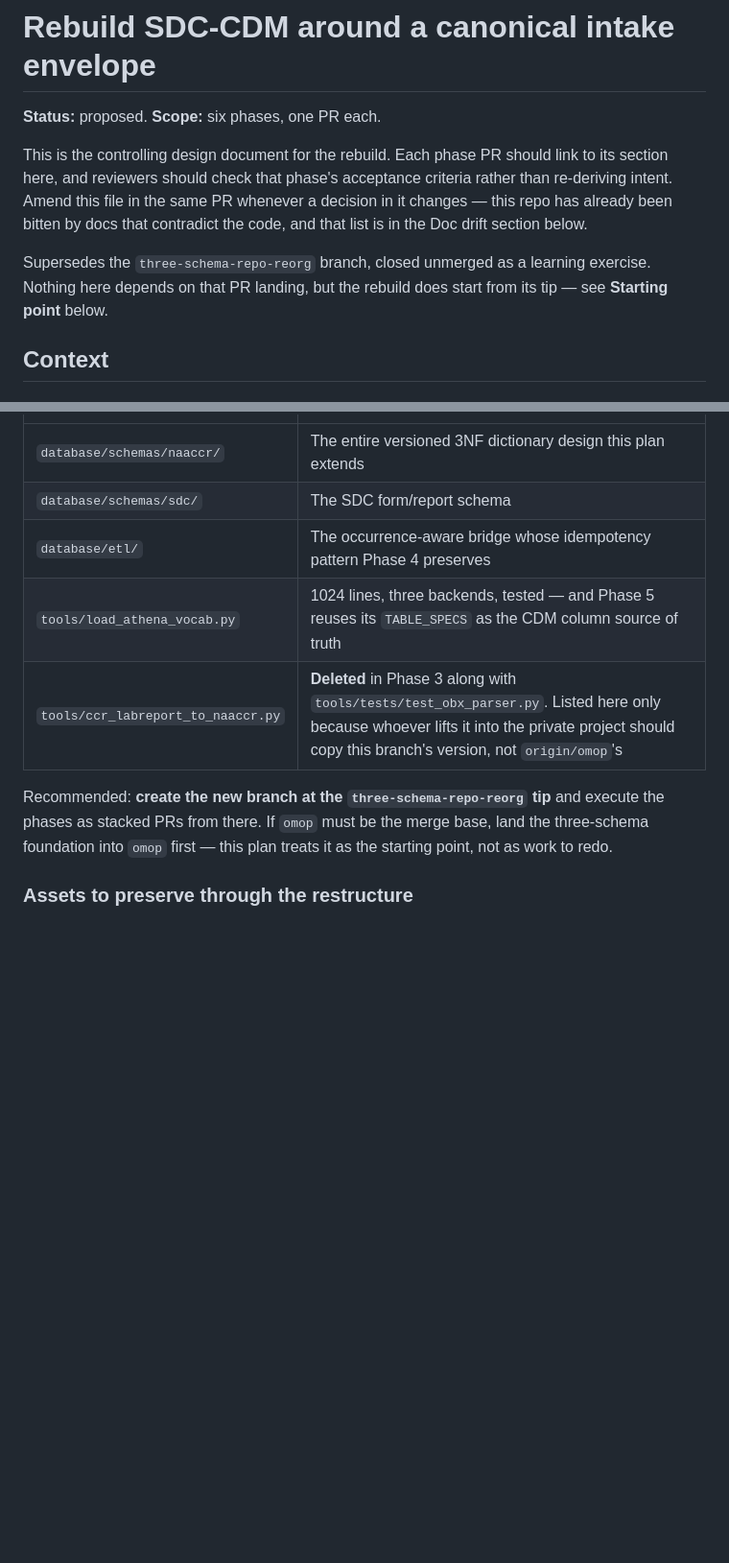
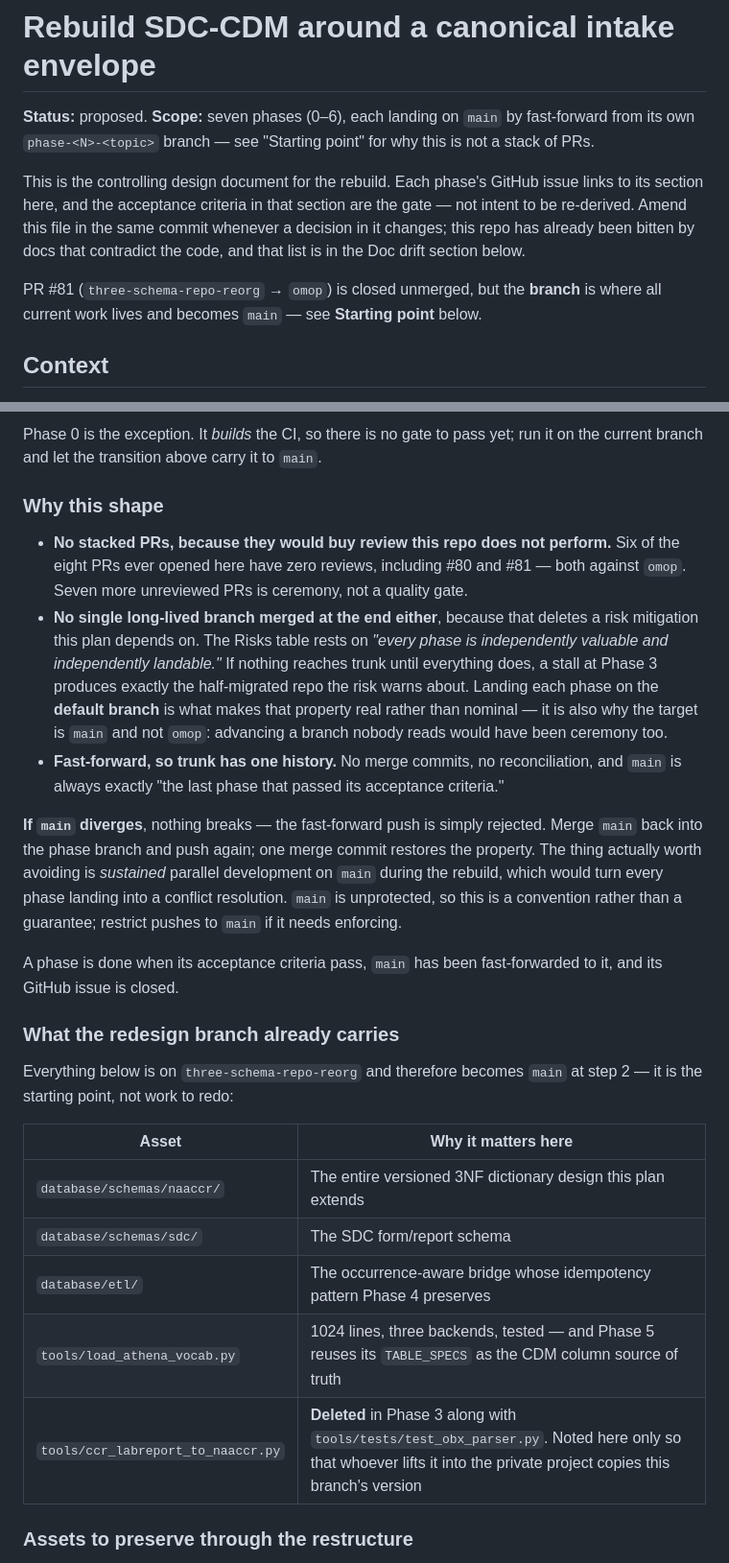
Before and after one commit to IHE-SDC-WG/SDC-CDM, a Markdown page: docs/REBUILD_PLAN.md, 2 parts joined by grey strips. Shown at 96% size. GitHub-like rendering; blank space fills up the shorter version.

```diff
--- a/docs/REBUILD_PLAN.md
+++ b/docs/REBUILD_PLAN.md
@@ -1,14 +1,16 @@
 # Rebuild SDC-CDM around a canonical intake envelope
 
-**Status:** proposed. **Scope:** six phases, one PR each.
+**Status:** proposed. **Scope:** seven phases (0–6), each landing on `main` by fast-forward from its
+own `phase-<N>-<topic>` branch — see "Starting point" for why this is not a stack of PRs.
 
-This is the controlling design document for the rebuild. Each phase PR should link to its section
-here, and reviewers should check that phase's acceptance criteria rather than re-deriving intent.
-Amend this file in the same PR whenever a decision in it changes — this repo has already been bitten
-by docs that contradict the code, and that list is in the Doc drift section below.
+This is the controlling design document for the rebuild. Each phase's GitHub issue links to its
+section here, and the acceptance criteria in that section are the gate — not intent to be
+re-derived. Amend this file in the same commit whenever a decision in it changes; this repo has
+already been bitten by docs that contradict the code, and that list is in the Doc drift section
+below.
 
-Supersedes the `three-schema-repo-reorg` branch, closed unmerged as a learning exercise. Nothing here
-depends on that PR landing, but the rebuild does start from its tip — see **Starting point** below.
+PR #81 (`three-schema-repo-reorg` → `omop`) is closed unmerged, but the **branch** is where all
+current work lives and becomes `main` — see **Starting point** below.
 
 ## Context
 
@@ -82,13 +144,41 @@ missing everything this plan builds on:
+Phase 0 is the exception. It *builds* the CI, so there is no gate to pass yet; run it on the current
+branch and let the transition above carry it to `main`.
+
+### Why this shape
+
+- **No stacked PRs, because they would buy review this repo does not perform.** Six of the eight PRs
+  ever opened here have zero reviews, including #80 and #81 — both against `omop`. Seven more
+  unreviewed PRs is ceremony, not a quality gate.
+- **No single long-lived branch merged at the end either**, because that deletes a risk mitigation
+  this plan depends on. The Risks table rests on *"every phase is independently valuable and
+  independently landable."* If nothing reaches trunk until everything does, a stall at Phase 3
+  produces exactly the half-migrated repo the risk warns about. Landing each phase on the **default
+  branch** is what makes that property real rather than nominal — it is also why the target is
+  `main` and not `omop`: advancing a branch nobody reads would have been ceremony too.
+- **Fast-forward, so trunk has one history.** No merge commits, no reconciliation, and `main` is
+  always exactly "the last phase that passed its acceptance criteria."
+
+**If `main` diverges**, nothing breaks — the fast-forward push is simply rejected. Merge `main` back
+into the phase branch and push again; one merge commit restores the property. The thing actually
+worth avoiding is *sustained* parallel development on `main` during the rebuild, which would turn
+every phase landing into a conflict resolution. `main` is unprotected, so this is a convention rather
+than a guarantee; restrict pushes to `main` if it needs enforcing.
+
+A phase is done when its acceptance criteria pass, `main` has been fast-forwarded to it, and its
+GitHub issue is closed.
+
+### What the redesign branch already carries
+
+Everything below is on `three-schema-repo-reorg` and therefore becomes `main` at step 2 — it is the
+starting point, not work to redo:
+
+| Asset | Why it matters here |
 |---|---|
 | `database/schemas/naaccr/` | The entire versioned 3NF dictionary design this plan extends |
 | `database/schemas/sdc/` | The SDC form/report schema |
 | `database/etl/` | The occurrence-aware bridge whose idempotency pattern Phase 4 preserves |
 | `tools/load_athena_vocab.py` | 1024 lines, three backends, tested — and Phase 5 reuses its `TABLE_SPECS` as the CDM column source of truth |
-| `tools/ccr_labreport_to_naaccr.py` | **Deleted** in Phase 3 along with `tools/tests/test_obx_parser.py`. Listed here only because whoever lifts it into the private project should copy this branch's version, not `origin/omop`'s |
-
-Recommended: **create the new branch at the `three-schema-repo-reorg` tip** and execute the phases
-as stacked PRs from there. If `omop` must be the merge base, land the three-schema foundation into
-`omop` first — this plan treats it as the starting point, not as work to redo.
+| `tools/ccr_labreport_to_naaccr.py` | **Deleted** in Phase 3 along with `tools/tests/test_obx_parser.py`. Noted here only so that whoever lifts it into the private project copies this branch's version |
 
 ### Assets to preserve through the restructure
 
```
Also changed, not shown: other parts of docs/REBUILD_PLAN.md (+76 -11 lines).
